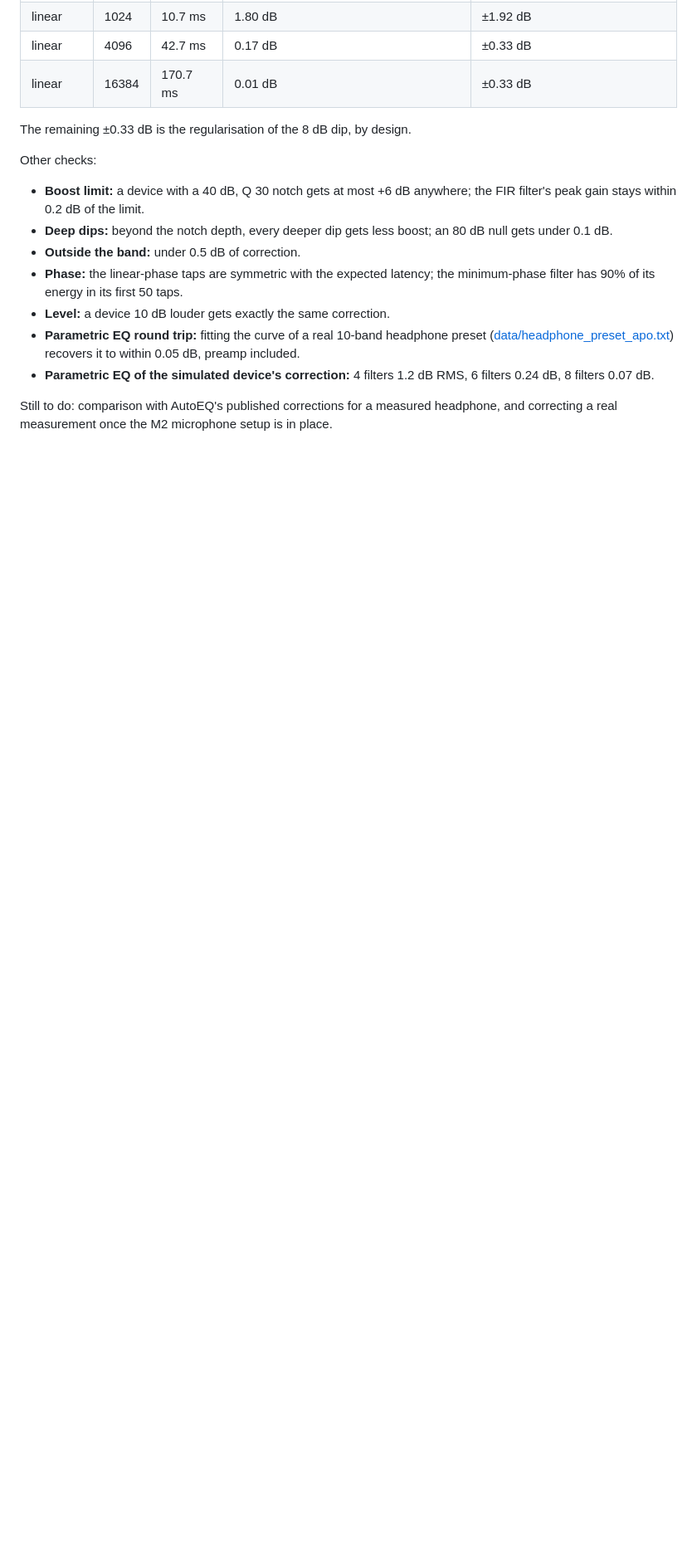
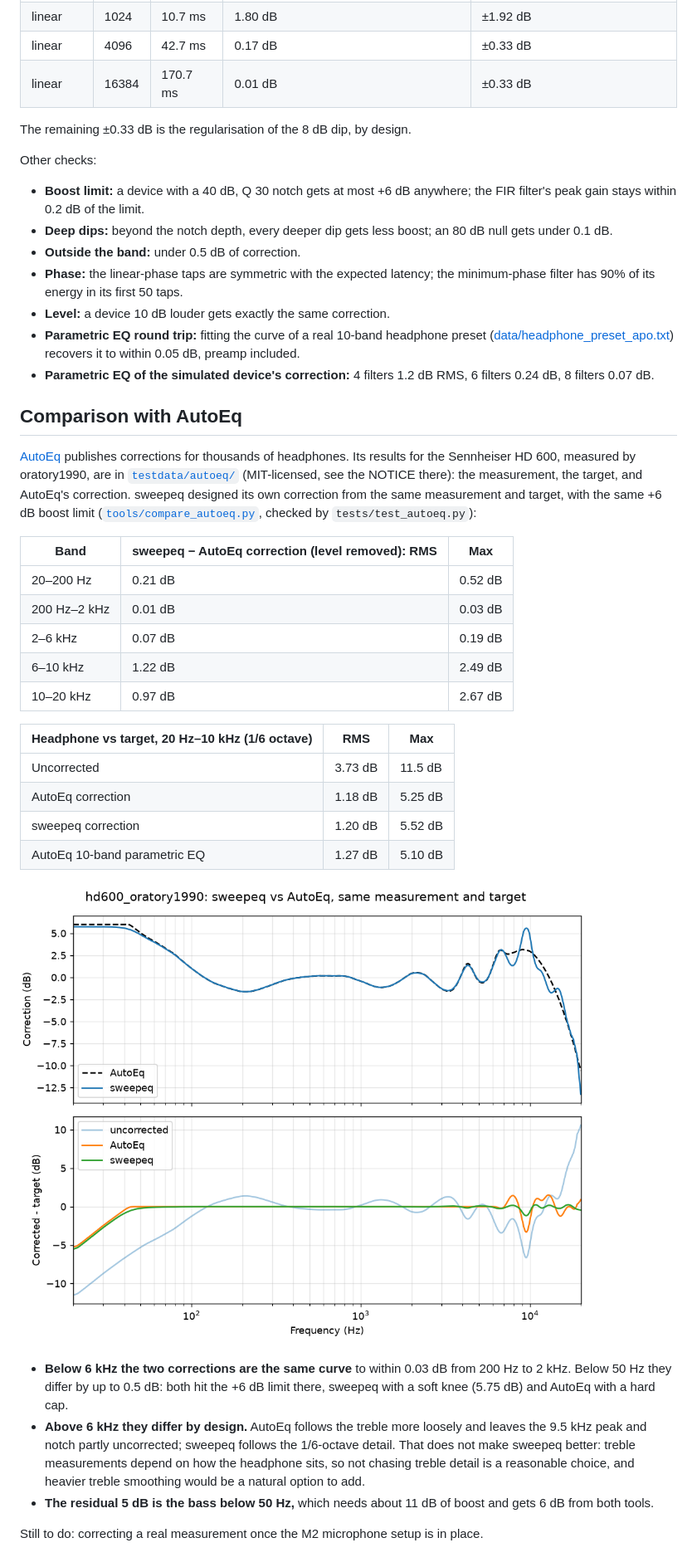
Before and after one commit to jordimatagarcia/sweepeq, a Markdown page: docs/design.md, the part around the change. Shown at 83% size. Rendered like a GitHub page; pictures changed too: docs/images/autoeq_hd600.png (added); blank space fills up the shorter version.

```diff
--- a/docs/design.md
+++ b/docs/design.md
@@ -98,5 +98,42 @@ Other checks:
 - **Parametric EQ of the simulated device's correction:** 4 filters 1.2 dB RMS, 6 filters
   0.24 dB, 8 filters 0.07 dB.
 
-Still to do: comparison with AutoEQ's published corrections for a measured headphone, and
-correcting a real measurement once the M2 microphone setup is in place.
+## Comparison with AutoEq
+
+[AutoEq](https://github.com/jaakkopasanen/AutoEq) publishes corrections for thousands of
+headphones. Its results for the Sennheiser HD 600, measured by oratory1990, are in
+[`testdata/autoeq/`](../testdata/autoeq/) (MIT-licensed, see the NOTICE there): the
+measurement, the target, and AutoEq's correction. sweepeq designed its own correction from
+the same measurement and target, with the same +6 dB boost limit
+([`tools/compare_autoeq.py`](../tools/compare_autoeq.py), checked by
+`tests/test_autoeq.py`):
+
+| Band | sweepeq − AutoEq correction (level removed): RMS | Max |
+|---|---|---|
+| 20–200 Hz | 0.21 dB | 0.52 dB |
+| 200 Hz–2 kHz | 0.01 dB | 0.03 dB |
+| 2–6 kHz | 0.07 dB | 0.19 dB |
+| 6–10 kHz | 1.22 dB | 2.49 dB |
+| 10–20 kHz | 0.97 dB | 2.67 dB |
+
+| Headphone vs target, 20 Hz–10 kHz (1/6 octave) | RMS | Max |
+|---|---|---|
+| Uncorrected | 3.73 dB | 11.5 dB |
+| AutoEq correction | 1.18 dB | 5.25 dB |
+| sweepeq correction | 1.20 dB | 5.52 dB |
+| AutoEq 10-band parametric EQ | 1.27 dB | 5.10 dB |
+
+![sweepeq vs AutoEq for the HD 600](images/autoeq_hd600.png)
+
+- **Below 6 kHz the two corrections are the same curve** to within 0.03 dB from 200 Hz to
+  2 kHz. Below 50 Hz they differ by up to 0.5 dB: both hit the +6 dB limit there,
+  sweepeq with a soft knee (5.75 dB) and AutoEq with a hard cap.
+- **Above 6 kHz they differ by design.** AutoEq follows the treble more loosely and leaves
+  the 9.5 kHz peak and notch partly uncorrected; sweepeq follows the 1/6-octave detail.
+  That does not make sweepeq better: treble measurements depend on how the headphone sits,
+  so not chasing treble detail is a reasonable choice, and heavier treble smoothing would be
+  a natural option to add.
+- **The residual 5 dB is the bass below 50 Hz,** which needs about 11 dB of boost and gets
+  6 dB from both tools.
+
+Still to do: correcting a real measurement once the M2 microphone setup is in place.
```
Also changed, not shown: docs/references.md (+3 -2 lines), 6 other files.
